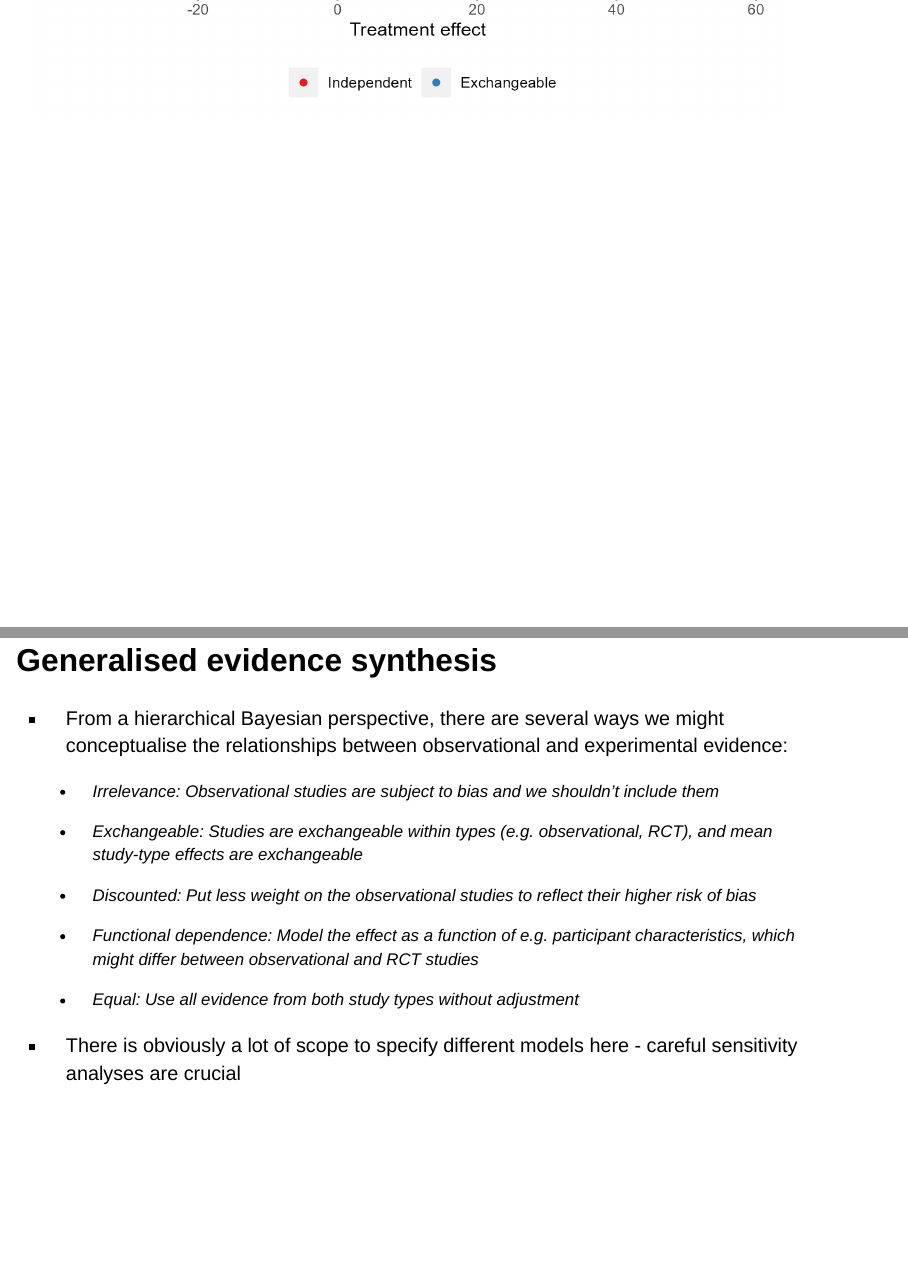
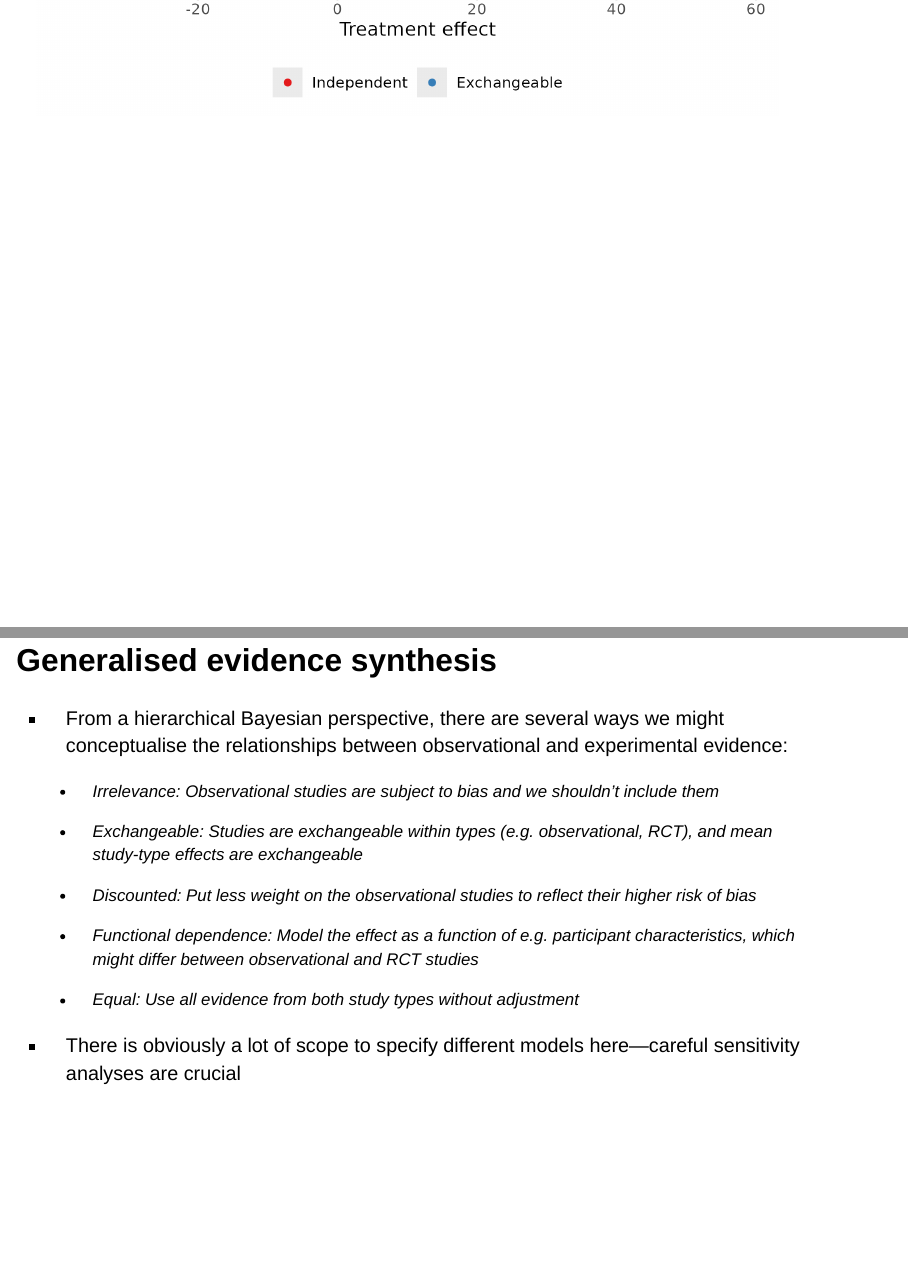
Before and after one commit to uo-cmor/LnL, a Quarto document (presentations/bayesian-analysis.qmd): pages 41 and 46 of 55, joined at a grey line. Rendered offline with R 4.5, knitr and Pandoc in place of Quarto, with nearby package versions; the code chunks are not run, so their results and figures are left out; drawn as Slidy slides in place of the format the file asks for.

Commit message:
rebuild Bayesian analysis presentation

```diff
--- a/presentations/bayesian-analysis.qmd
+++ b/presentations/bayesian-analysis.qmd
@@ -834,7 +834,7 @@
 
 * There may be value in incorporating both types of evidence to better answer real-world effectiveness questions
 
-## Generalised evidence synthesis
+## Generalised evidence synthesis {.smaller}
 
 * From a hierarchical Bayesian perspective, there are several ways we might conceptualise the relationships between observational and experimental evidence:
 
@@ -848,7 +848,7 @@
 
   * *Equal*: Use all evidence from both study types without adjustment
 
-* There is obviously a lot of scope to specify different models here - careful sensitivity analyses are crucial
+* There is obviously a lot of scope to specify different models here---careful sensitivity analyses are crucial
 
 ## Synthesis of breast cancer screening studies {.smaller}
 
```
Also changed, not shown: docs/search.json, presentations/images/8-schools.png, presentations/images/density-1.png, presentations/images/density-2.png, presentations/images/density-3.png, presentations/images/more-data-1.png, presentations/images/more-data-2.png, presentations/images/more-data-3.png, 8 other files.
